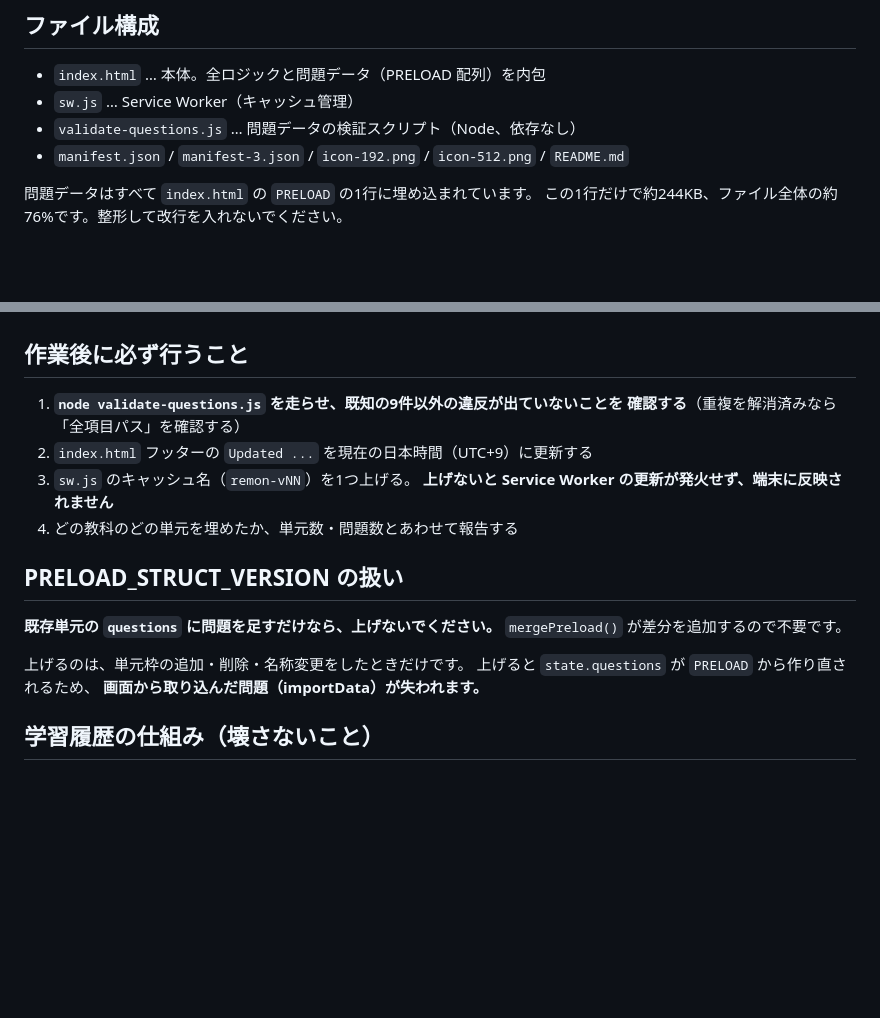
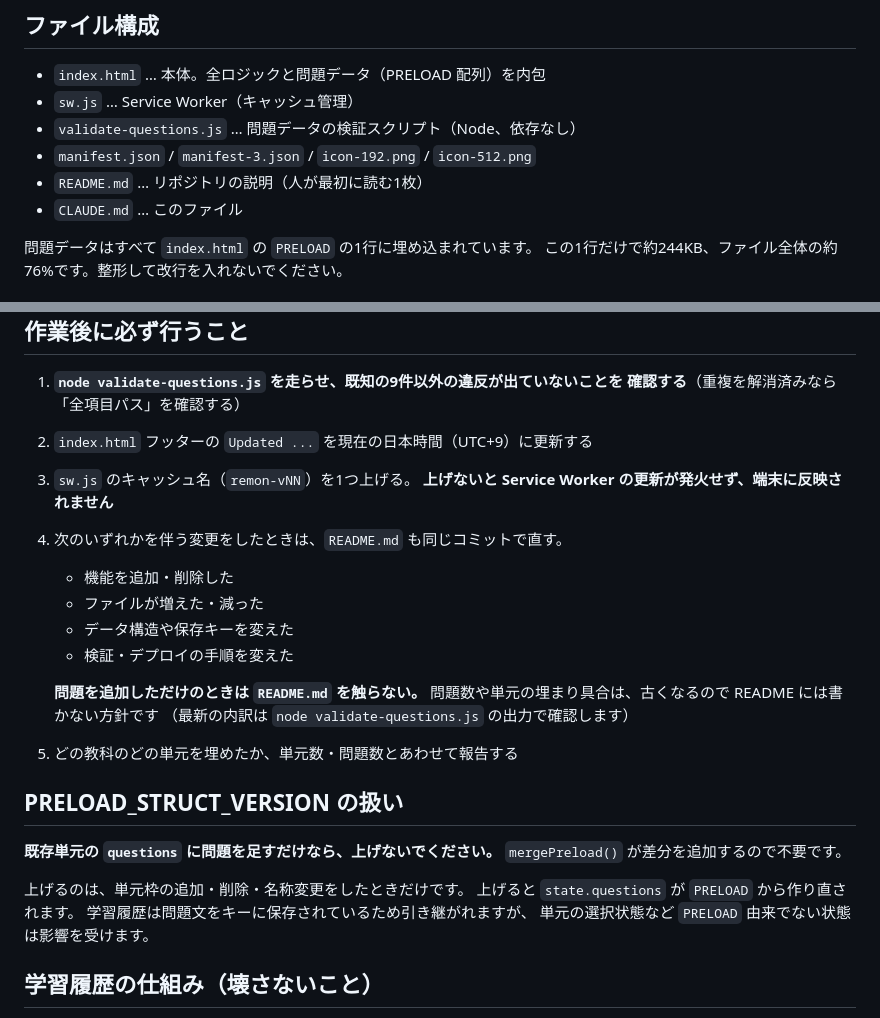
Before and after one commit to youtora-lang/remon, a Markdown page: CLAUDE.md, 2 parts joined by grey strips. Drawn GitHub-style; blank space fills up the shorter version.

```diff
--- a/CLAUDE.md
+++ b/CLAUDE.md
@@ -8,7 +8,9 @@
 - `index.html` … 本体。全ロジックと問題データ（PRELOAD 配列）を内包
 - `sw.js` … Service Worker（キャッシュ管理）
 - `validate-questions.js` … 問題データの検証スクリプト（Node、依存なし）
-- `manifest.json` / `manifest-3.json` / `icon-192.png` / `icon-512.png` / `README.md`
+- `manifest.json` / `manifest-3.json` / `icon-192.png` / `icon-512.png`
+- `README.md` … リポジトリの説明（人が最初に読む1枚）
+- `CLAUDE.md` … このファイル
 
 問題データはすべて `index.html` の `PRELOAD` の1行に埋め込まれています。
 この1行だけで約244KB、ファイル全体の約76%です。整形して改行を入れないでください。
@@ -119,7 +121,16 @@ node validate-questions.js
 2. `index.html` フッターの `Updated ...` を現在の日本時間（UTC+9）に更新する
 3. `sw.js` のキャッシュ名（`remon-vNN`）を1つ上げる。
    **上げないと Service Worker の更新が発火せず、端末に反映されません**
-4. どの教科のどの単元を埋めたか、単元数・問題数とあわせて報告する
+4. 次のいずれかを伴う変更をしたときは、`README.md` も同じコミットで直す。
+   - 機能を追加・削除した
+   - ファイルが増えた・減った
+   - データ構造や保存キーを変えた
+   - 検証・デプロイの手順を変えた
+
+   **問題を追加しただけのときは `README.md` を触らない。**
+   問題数や単元の埋まり具合は、古くなるので README には書かない方針です
+   （最新の内訳は `node validate-questions.js` の出力で確認します）
+5. どの教科のどの単元を埋めたか、単元数・問題数とあわせて報告する
 
 ## PRELOAD_STRUCT_VERSION の扱い
 
@@ -127,8 +138,9 @@ node validate-questions.js
 `mergePreload()` が差分を追加するので不要です。
 
 上げるのは、単元枠の追加・削除・名称変更をしたときだけです。
-上げると `state.questions` が `PRELOAD` から作り直されるため、
-**画面から取り込んだ問題（importData）が失われます。**
+上げると `state.questions` が `PRELOAD` から作り直されます。
+学習履歴は問題文をキーに保存されているため引き継がれますが、
+単元の選択状態など `PRELOAD` 由来でない状態は影響を受けます。
 
 ## 学習履歴の仕組み（壊さないこと）
 
```
Also changed, not shown: README.md (+72 -36 lines).
